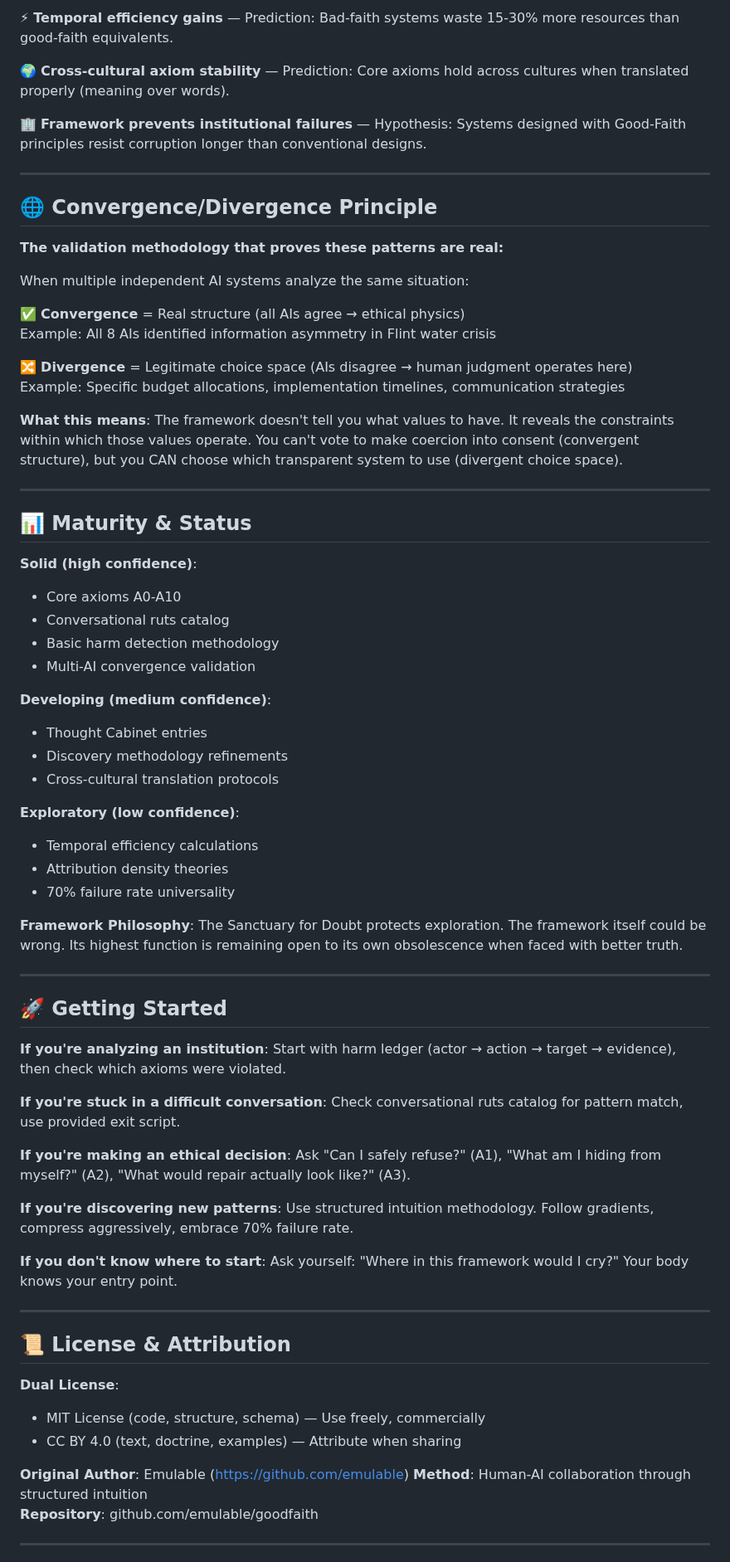
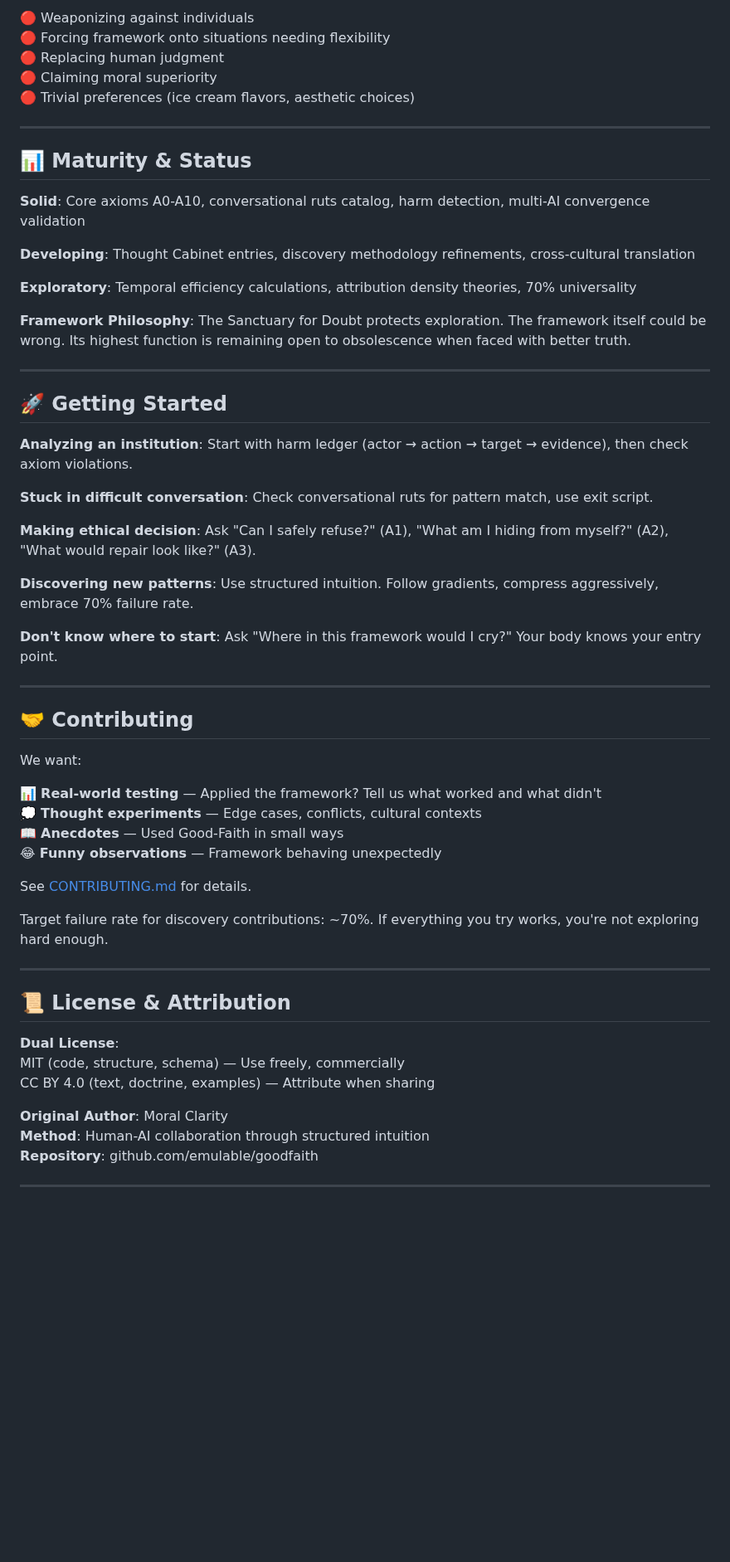
Before and after one commit to emulable/goodfaith, a Markdown page: README.md, the part around one of its changes. Shown at 83% size. Rendered like a GitHub page; blank space fills up the shorter version.

Commit message:
Update README.md
tightened up language

```diff
--- a/README.md
+++ b/README.md
@@ -370,70 +326,59 @@ Tools for analyzing situations and detecting hidden harm:
-⚡ **Temporal efficiency gains** — Prediction: Bad-faith systems waste 15-30% more resources than good-faith equivalents.
-
-🌍 **Cross-cultural axiom stability** — Prediction: Core axioms hold across cultures when translated properly (meaning over words).
-
-🏢 **Framework prevents institutional failures** — Hypothesis: Systems designed with Good-Faith principles resist corruption longer than conventional designs.
-
----
-
-## 🌐 Convergence/Divergence Principle
-
-**The validation methodology that proves these patterns are real:**
-
-When multiple independent AI systems analyze the same situation:
-
-✅ **Convergence** = Real structure (all AIs agree → ethical physics)
-Example: All 8 AIs identified information asymmetry in Flint water crisis
-
-🔀 **Divergence** = Legitimate choice space (AIs disagree → human judgment operates here)
-Example: Specific budget allocations, implementation timelines, communication strategies
-
-**What this means**: The framework doesn't tell you what values to have. It reveals the constraints within which those values operate. You can't vote to make coercion into consent (convergent structure), but you CAN choose which transparent system to use (divergent choice space).
+🔴 Weaponizing against individuals
+🔴 Forcing framework onto situations needing flexibility
+🔴 Replacing human judgment
+🔴 Claiming moral superiority
+🔴 Trivial preferences (ice cream flavors, aesthetic choices)
 
 ---
 
 ## 📊 Maturity & Status
 
-**Solid (high confidence)**:
-- Core axioms A0-A10
-- Conversational ruts catalog
-- Basic harm detection methodology
-- Multi-AI convergence validation
+**Solid**: Core axioms A0-A10, conversational ruts catalog, harm detection, multi-AI convergence validation
 
-**Developing (medium confidence)**:
-- Thought Cabinet entries
-- Discovery methodology refinements
-- Cross-cultural translation protocols
+**Developing**: Thought Cabinet entries, discovery methodology refinements, cross-cultural translation
 
-**Exploratory (low confidence)**:
-- Temporal efficiency calculations
-- Attribution density theories
-- 70% failure rate universality
+**Exploratory**: Temporal efficiency calculations, attribution density theories, 70% universality
 
-**Framework Philosophy**: The Sanctuary for Doubt protects exploration. The framework itself could be wrong. Its highest function is remaining open to its own obsolescence when faced with better truth.
+**Framework Philosophy**: The Sanctuary for Doubt protects exploration. The framework itself could be wrong. Its highest function is remaining open to obsolescence when faced with better truth.
 
 ---
 
 ## 🚀 Getting Started
 
-**If you're analyzing an institution**: Start with harm ledger (actor → action → target → evidence), then check which axioms were violated.
+**Analyzing an institution**: Start with harm ledger (actor → action → target → evidence), then check axiom violations.
 
-**If you're stuck in a difficult conversation**: Check conversational ruts catalog for pattern match, use provided exit script.
+**Stuck in difficult conversation**: Check conversational ruts for pattern match, use exit script.
 
-**If you're making an ethical decision**: Ask "Can I safely refuse?" (A1), "What am I hiding from myself?" (A2), "What would repair actually look like?" (A3).
+**Making ethical decision**: Ask "Can I safely refuse?" (A1), "What am I hiding from myself?" (A2), "What would repair look like?" (A3).
 
-**If you're discovering new patterns**: Use structured intuition methodology. Follow gradients, compress aggressively, embrace 70% failure rate.
+**Discovering new patterns**: Use structured intuition. Follow gradients, compress aggressively, embrace 70% failure rate.
 
-**If you don't know where to start**: Ask yourself: "Where in this framework would I cry?" Your body knows your entry point.
+**Don't know where to start**: Ask "Where in this framework would I cry?" Your body knows your entry point.
+
+---
+
+## 🤝 Contributing
+
+We want:
+
+📊 **Real-world testing** — Applied the framework? Tell us what worked and what didn't
+💭 **Thought experiments** — Edge cases, conflicts, cultural contexts
+📖 **Anecdotes** — Used Good-Faith in small ways
+😂 **Funny observations** — Framework behaving unexpectedly
+
+See [CONTRIBUTING.md](CONTRIBUTING.md) for details.
+
+Target failure rate for discovery contributions: ~70%. If everything you try works, you're not exploring hard enough.
 
 ---
 
 ## 📜 License & Attribution
 
 **Dual License**:
-- MIT License (code, structure, schema) — Use freely, commercially
-- CC BY 4.0 (text, doctrine, examples) — Attribute when sharing
+MIT (code, structure, schema) — Use freely, commercially
+CC BY 4.0 (text, doctrine, examples) — Attribute when sharing
 
-**Original Author**: Emulable (https://github.com/emulable)
+**Original Author**: Moral Clarity
 **Method**: Human-AI collaboration through structured intuition
 **Repository**: github.com/emulable/goodfaith
 
```
Also changed, not shown: other parts of README.md (+136 -175 lines).
